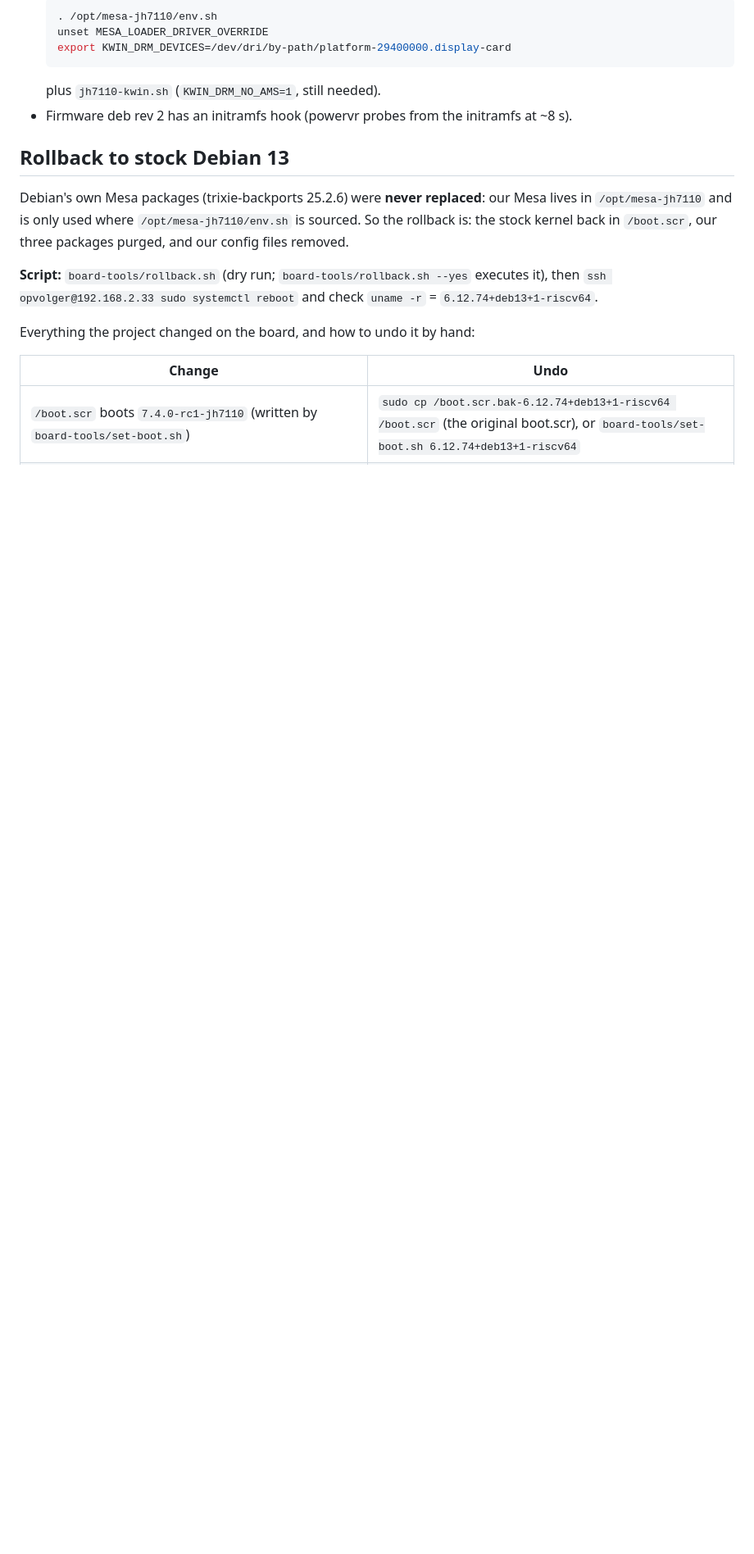
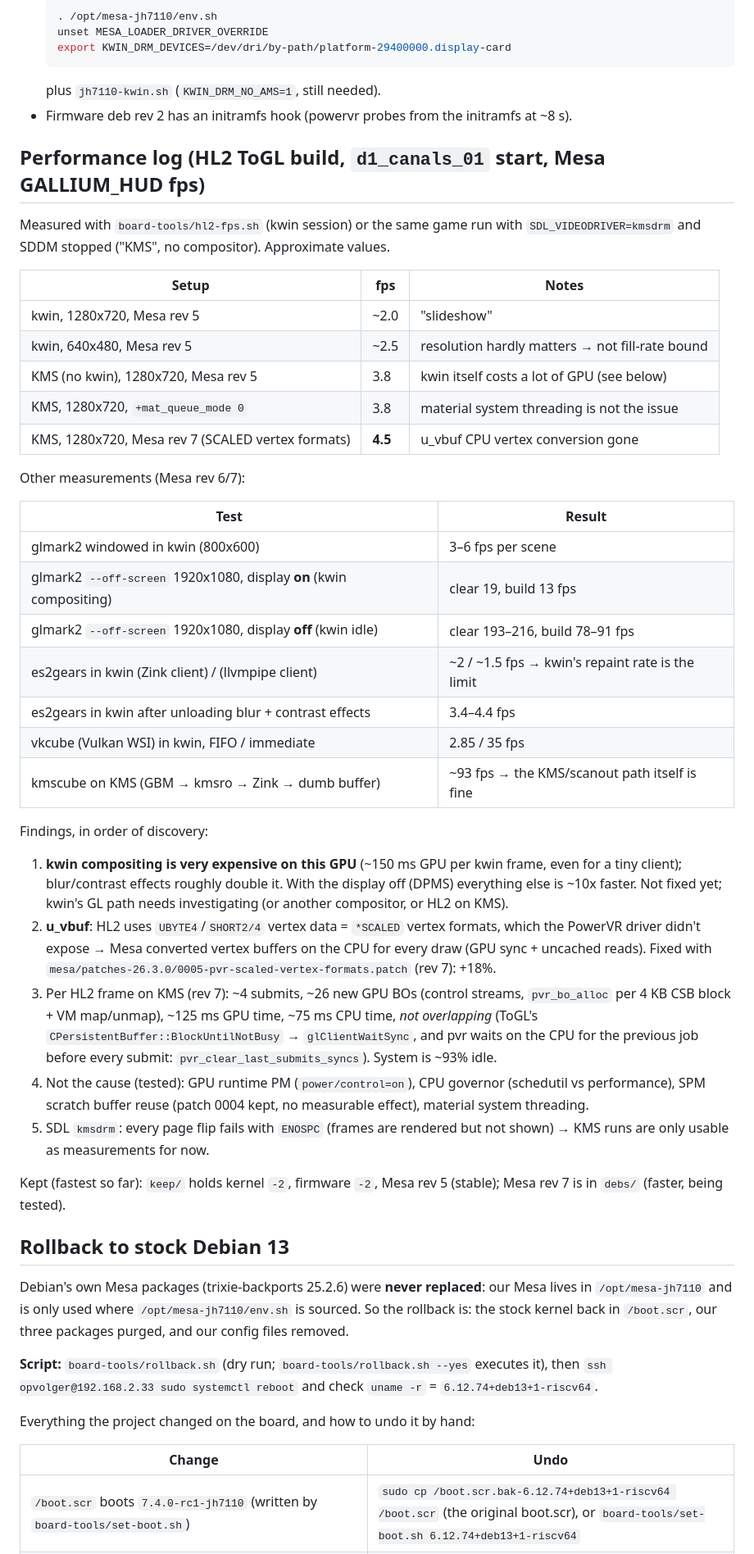
Before and after one commit to Opvolger/linux-drm-jh7110, a Markdown page: jh7110-drm-to-debian-13.md, the part around one of its changes. Shown at 82% size. GitHub-like rendering; blank space fills up the shorter version.

Commit message:
Performance log, perf build, Mesa patches 0004/0005 (SCALED vertex formats)

```diff
--- a/jh7110-drm-to-debian-13.md
+++ b/jh7110-drm-to-debian-13.md
@@ -285,6 +285,51 @@ How the rendering is wired (important for later sessions):
   plus `jh7110-kwin.sh` (`KWIN_DRM_NO_AMS=1`, still needed).
 - Firmware deb rev 2 has an initramfs hook (powervr probes from the initramfs at ~8 s).
 
+## Performance log (HL2 ToGL build, `d1_canals_01` start, Mesa GALLIUM_HUD fps)
+
+Measured with `board-tools/hl2-fps.sh` (kwin session) or the same game run with
+`SDL_VIDEODRIVER=kmsdrm` and SDDM stopped ("KMS", no compositor). Approximate values.
+
+| Setup | fps | Notes |
+| --- | --- | --- |
+| kwin, 1280x720, Mesa rev 5 | ~2.0 | "slideshow" |
+| kwin, 640x480, Mesa rev 5 | ~2.5 | resolution hardly matters → not fill-rate bound |
+| KMS (no kwin), 1280x720, Mesa rev 5 | 3.8 | kwin itself costs a lot of GPU (see below) |
+| KMS, 1280x720, `+mat_queue_mode 0` | 3.8 | material system threading is not the issue |
+| KMS, 1280x720, Mesa rev 7 (SCALED vertex formats) | **4.5** | u_vbuf CPU vertex conversion gone |
+
+Other measurements (Mesa rev 6/7):
+
+| Test | Result |
+| --- | --- |
+| glmark2 windowed in kwin (800x600) | 3–6 fps per scene |
+| glmark2 `--off-screen` 1920x1080, display **on** (kwin compositing) | clear 19, build 13 fps |
+| glmark2 `--off-screen` 1920x1080, display **off** (kwin idle) | clear 193–216, build 78–91 fps |
+| es2gears in kwin (Zink client) / (llvmpipe client) | ~2 / ~1.5 fps → kwin's repaint rate is the limit |
+| es2gears in kwin after unloading blur + contrast effects | 3.4–4.4 fps |
+| vkcube (Vulkan WSI) in kwin, FIFO / immediate | 2.85 / 35 fps |
+| kmscube on KMS (GBM → kmsro → Zink → dumb buffer) | ~93 fps → the KMS/scanout path itself is fine |
+
+Findings, in order of discovery:
+
+1. **kwin compositing is very expensive on this GPU** (~150 ms GPU per kwin frame, even for a tiny
+   client); blur/contrast effects roughly double it. With the display off (DPMS) everything else is
+   ~10x faster. Not fixed yet; kwin's GL path needs investigating (or another compositor, or HL2 on KMS).
+2. **u_vbuf**: HL2 uses `UBYTE4`/`SHORT2/4` vertex data = `*SCALED` vertex formats, which the PowerVR
+   driver didn't expose → Mesa converted vertex buffers on the CPU for every draw (GPU sync + uncached
+   reads). Fixed with `mesa/patches-26.3.0/0005-pvr-scaled-vertex-formats.patch` (rev 7): +18%.
+3. Per HL2 frame on KMS (rev 7): ~4 submits, ~26 new GPU BOs (control streams, `pvr_bo_alloc` per 4 KB
+   CSB block + VM map/unmap), ~125 ms GPU time, ~75 ms CPU time, *not overlapping* (ToGL's
+   `CPersistentBuffer::BlockUntilNotBusy` → `glClientWaitSync`, and pvr waits on the CPU for the
+   previous job before every submit: `pvr_clear_last_submits_syncs`). System is ~93% idle.
+4. Not the cause (tested): GPU runtime PM (`power/control=on`), CPU governor (schedutil vs performance),
+   SPM scratch buffer reuse (patch 0004 kept, no measurable effect), material system threading.
+5. SDL `kmsdrm`: every page flip fails with `ENOSPC` (frames are rendered but not shown) → KMS runs are
+   only usable as measurements for now.
+
+Kept (fastest so far): `keep/` holds kernel `-2`, firmware `-2`, Mesa rev 5 (stable); Mesa rev 7 is in
+`debs/` (faster, being tested).
+
 ## Rollback to stock Debian 13
 
 Debian's own Mesa packages (trixie-backports 25.2.6) were **never replaced**: our Mesa lives in
```
Also changed, not shown: other parts of jh7110-drm-to-debian-13.md (+4 -0 lines), shots/state-0120.png (added), 7 other files.
